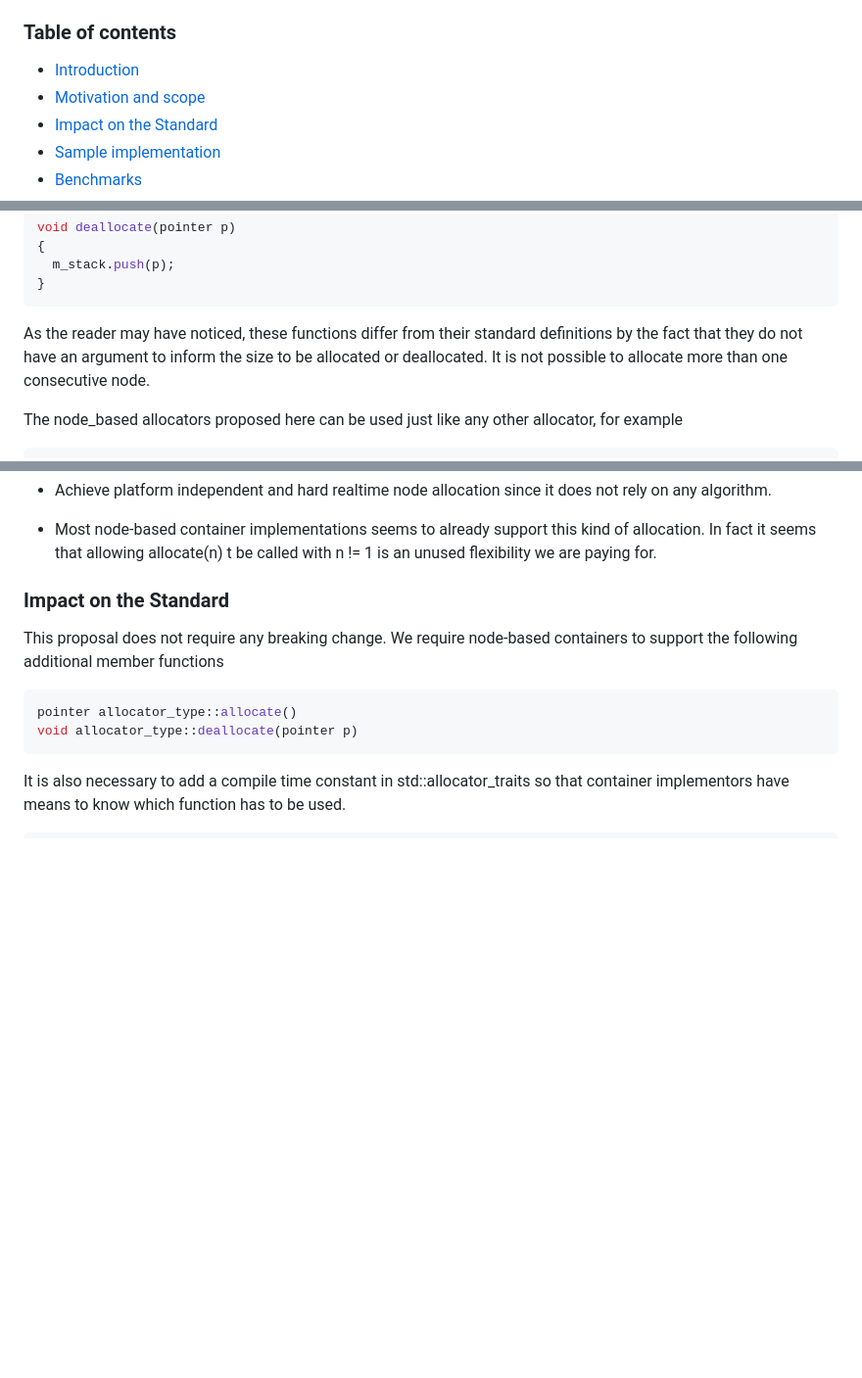
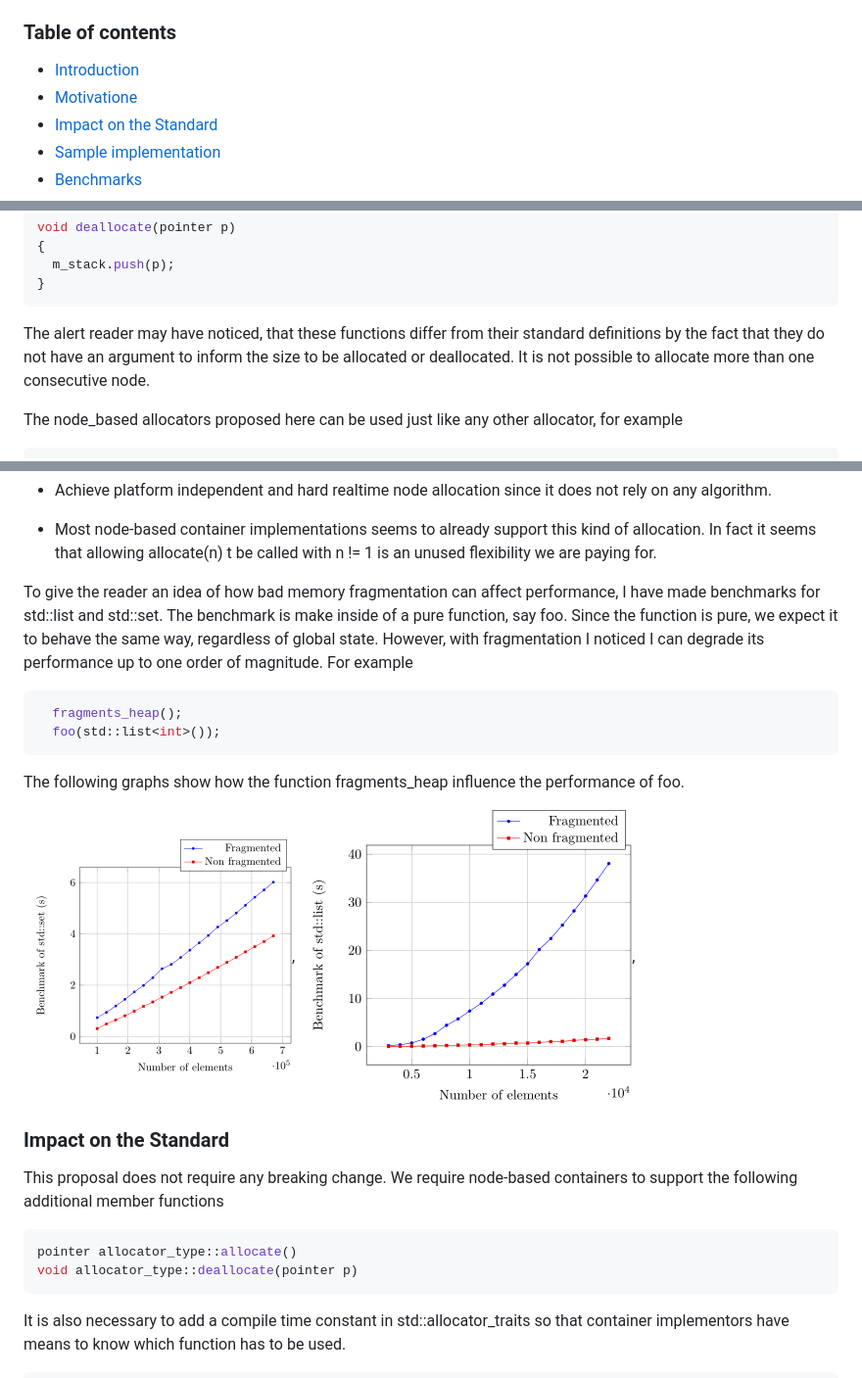
Before and after one commit to mzimbres/rtcpp, a Markdown page: README.md, 3 parts joined by grey strips. Shown: that part at 98% size. Rendered like a GitHub page; pictures changed too: fig/set_frag_effect.png (added); blank space fills up the shorter version.

Commit message:
Adding heap fragmentation graphs in the readme.

````diff
--- a/README.md
+++ b/README.md
@@ -3,7 +3,7 @@
 ### Table of contents
 
 * [Introduction](#introduction)
-* [Motivation and scope](#motivation-and-scope)
+* [Motivatione](#motivation)
 * [Impact on the Standard](#impact-on-the-standard)
 * [Sample implementation](#Sample-implementation)
 * [Benchmarks](#Benchmarks)
@@ -57,10 +57,10 @@ void deallocate(pointer p)
 }
 ```
 
-As the reader may have noticed, these functions differ from their
-standard definitions by the fact that they do not have an
-argument to inform the size to be allocated or deallocated. It is
-not possible to allocate more than one consecutive node.
+The alert reader may have noticed, that these functions differ
+from their standard definitions by the fact that they do not have
+an argument to inform the size to be allocated or deallocated. It
+is not possible to allocate more than one consecutive node.
 
 The node_based allocators proposed here can be used just like any
 other allocator, for example
@@ -90,6 +90,25 @@ other allocator, for example
   support this kind of allocation. In fact it seems that allowing
   allocate(n) t be called with n != 1 is an unused flexibility we
   are paying for.
+
+To give the reader an idea of how bad memory fragmentation can
+affect performance, I have made benchmarks for std::list and
+std::set. The benchmark is make inside of a pure function, say
+foo. Since the function is pure, we expect it to behave the
+same way, regardless of global state. However, with fragmentation
+I noticed I can degrade its performance up to one order of
+magnitude. For example
+
+```c++
+  fragments_heap();
+  foo(std::list<int>());
+```
+
+The following graphs show how the function fragments_heap
+influence the performance of foo.
+
+![std::set fragmentation](fig/set_frag_effect.png),
+![std::list fragmentation](fig/list_frag_effect.png),
 
 ### Impact on the Standard
 
````
Also changed, not shown: other parts of README.md (+2 -2 lines).
